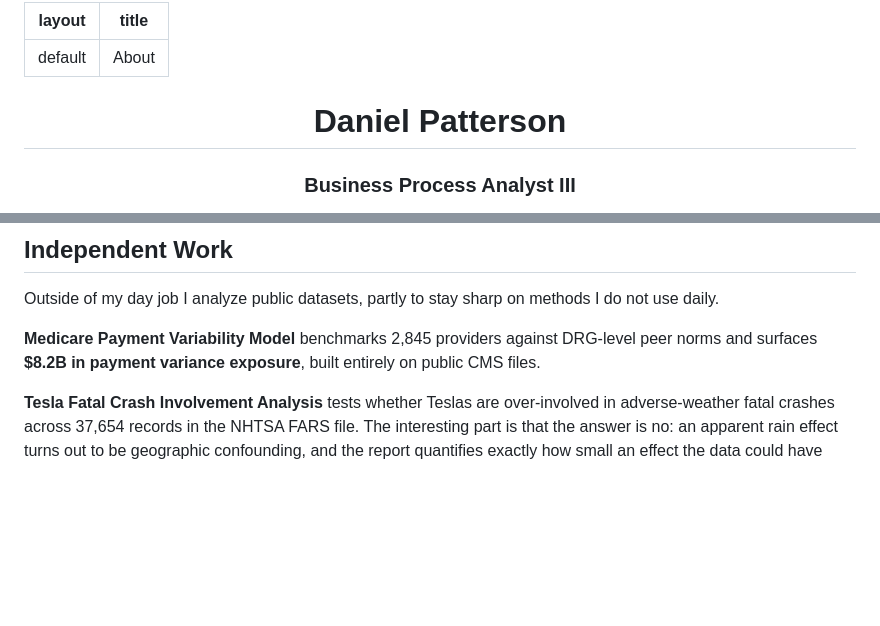
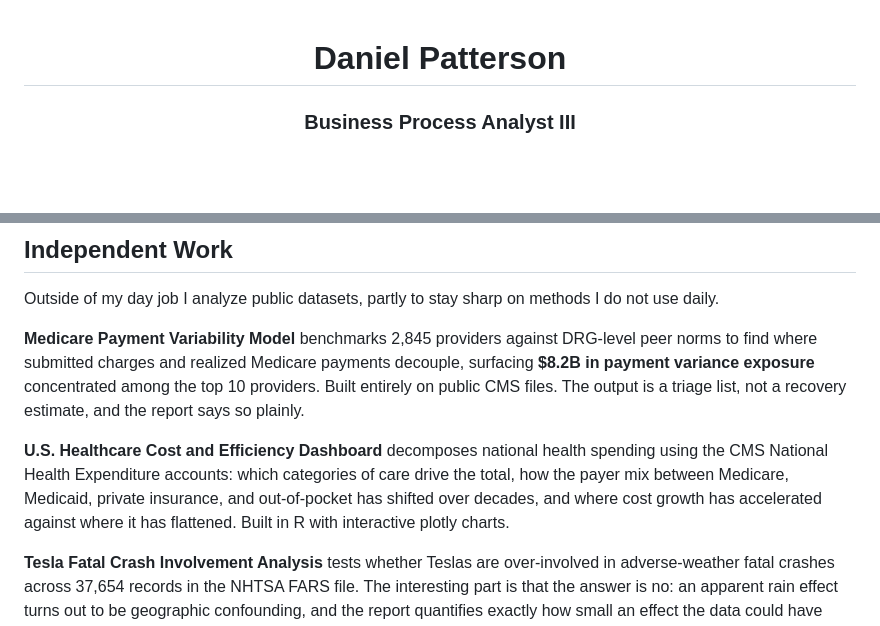
Before and after one commit to danielpatterson1/Daniel-Patterson-portfolio, a Markdown page: About.md, 2 parts joined by grey strips. Rendered like a GitHub page; blank space fills up the shorter version.

```diff
--- a/About.md
+++ b/About.md
@@ -1,8 +1,3 @@
----
-layout: default
-title: About
----
-
 <div align="center" markdown="1">
 
 # Daniel Patterson
@@ -91,7 +86,9 @@ Computational Data Analytics track · Expected December 2028
 
 Outside of my day job I analyze public datasets, partly to stay sharp on methods I do not use daily.
 
-**Medicare Payment Variability Model** benchmarks 2,845 providers against DRG-level peer norms and surfaces **$8.2B in payment variance exposure**, built entirely on public CMS files.
+**Medicare Payment Variability Model** benchmarks 2,845 providers against DRG-level peer norms to find where submitted charges and realized Medicare payments decouple, surfacing **$8.2B in payment variance exposure** concentrated among the top 10 providers. Built entirely on public CMS files. The output is a triage list, not a recovery estimate, and the report says so plainly.
+
+**U.S. Healthcare Cost and Efficiency Dashboard** decomposes national health spending using the CMS National Health Expenditure accounts: which categories of care drive the total, how the payer mix between Medicare, Medicaid, private insurance, and out-of-pocket has shifted over decades, and where cost growth has accelerated against where it has flattened. Built in R with interactive plotly charts.
 
 **Tesla Fatal Crash Involvement Analysis** tests whether Teslas are over-involved in adverse-weather fatal crashes across 37,654 records in the NHTSA FARS file. The interesting part is that the answer is no: an apparent rain effect turns out to be geographic confounding, and the report quantifies exactly how small an effect the data could have detected. Finding and dismantling my own promising result taught me more than confirming one would have.
 
```
